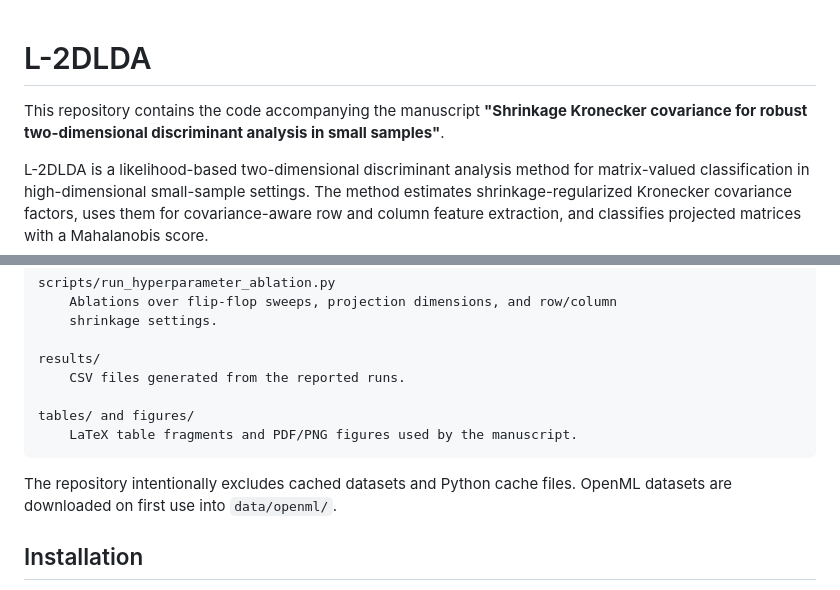
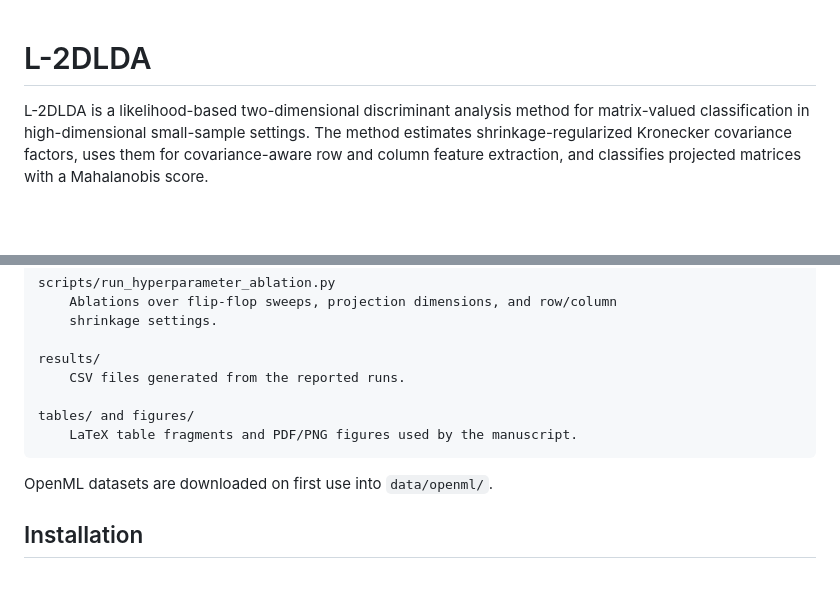
Before and after one commit to zihanw-dev/L-2DLDA, a Markdown page: README.md, 2 parts joined by grey strips. GitHub-like rendering; blank space fills up the shorter version.

````diff
--- a/README.md
+++ b/README.md
@@ -1,8 +1,4 @@
 # L-2DLDA
-
-This repository contains the code accompanying the manuscript
-**"Shrinkage Kronecker covariance for robust two-dimensional discriminant
-analysis in small samples"**.
 
 L-2DLDA is a likelihood-based two-dimensional discriminant analysis method for
 matrix-valued classification in high-dimensional small-sample settings. The
@@ -36,7 +32,6 @@ tables/ and figures/
     LaTeX table fragments and PDF/PNG figures used by the manuscript.
 ```
 
-The repository intentionally excludes cached datasets and Python cache files.
 OpenML datasets are downloaded on first use into `data/openml/`.
 
 ## Installation
````
